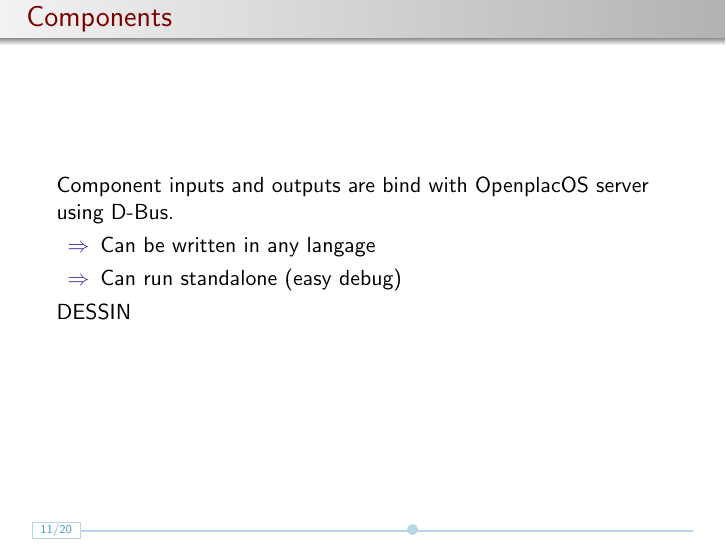
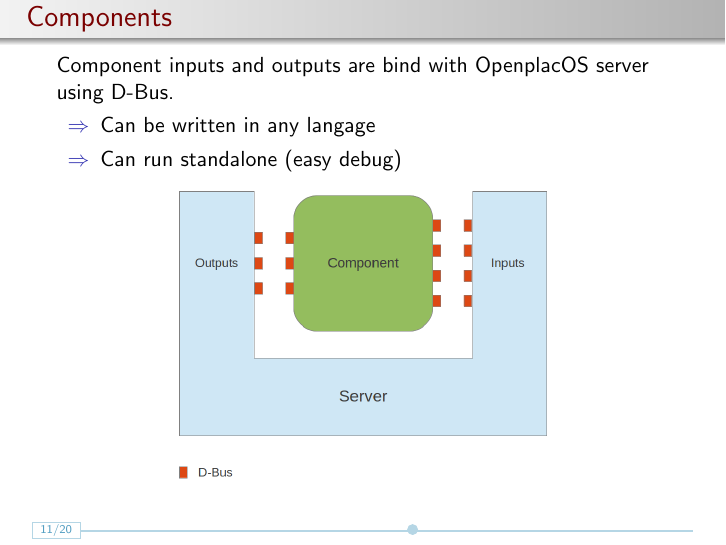
Before and after one commit to jaypeche/Rmll2013, LaTeX slides (presentation_opos.tex): page 15 of 26. Compiled offline with pdfLaTeX.

Commit message:
add component figure

```diff
--- a/presentation_opos.tex
+++ b/presentation_opos.tex
@@ -296,7 +296,9 @@ Component inputs and outputs are bind with OpenplacOS server using D-Bus.
 \item[$\Rightarrow$] Can be written in any langage
 \item[$\Rightarrow$] Can run standalone (easy debug)
 \end{itemize}
-DESSIN
+\begin{center}
+\includegraphics[width=0.6\columnwidth]{./figures/component.png}
+\end{center}
 \end{frame}
 
 \begin{frame}{Components}
```
Also changed, not shown: figures/component.png (added), 1 other file.
